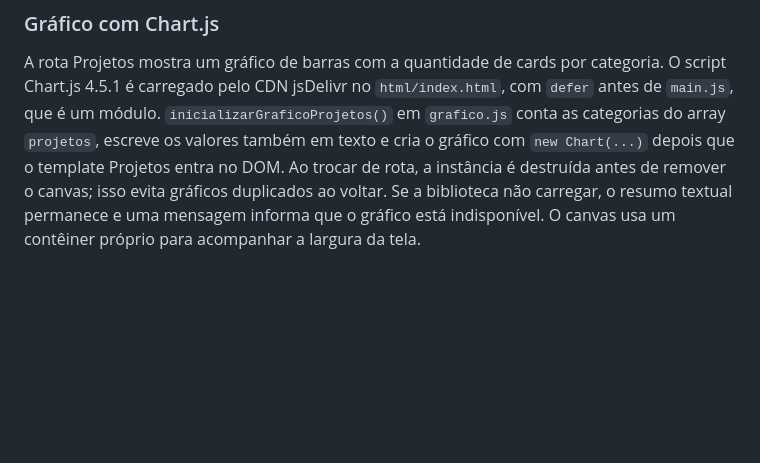
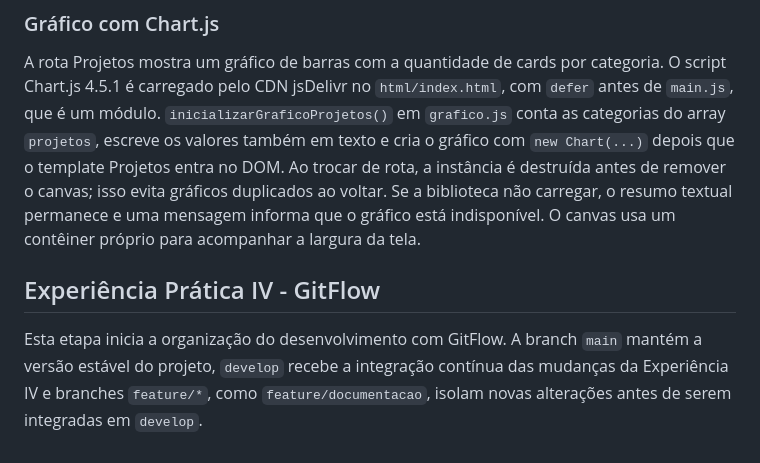
Before and after one commit to cleber-pavin/ong-esperanca-frontend, a Markdown page: README.md, the part around the change. GitHub-like rendering; blank space fills up the shorter version.

Commit message:
docs: registra estratégia GitFlow no README

```diff
--- a/README.md
+++ b/README.md
@@ -139,3 +139,7 @@ Quando a rota Cadastro entra no DOM, `restaurarCadastro()` em `formulario.js` ch
 ### Gráfico com Chart.js
 
 A rota Projetos mostra um gráfico de barras com a quantidade de cards por categoria. O script Chart.js 4.5.1 é carregado pelo CDN jsDelivr no `html/index.html`, com `defer` antes de `main.js`, que é um módulo. `inicializarGraficoProjetos()` em `grafico.js` conta as categorias do array `projetos`, escreve os valores também em texto e cria o gráfico com `new Chart(...)` depois que o template Projetos entra no DOM. Ao trocar de rota, a instância é destruída antes de remover o canvas; isso evita gráficos duplicados ao voltar. Se a biblioteca não carregar, o resumo textual permanece e uma mensagem informa que o gráfico está indisponível. O canvas usa um contêiner próprio para acompanhar a largura da tela.
+
+## Experiência Prática IV - GitFlow
+
+Esta etapa inicia a organização do desenvolvimento com GitFlow. A branch `main` mantém a versão estável do projeto, `develop` recebe a integração contínua das mudanças da Experiência IV e branches `feature/*`, como `feature/documentacao`, isolam novas alterações antes de serem integradas em `develop`.
```
